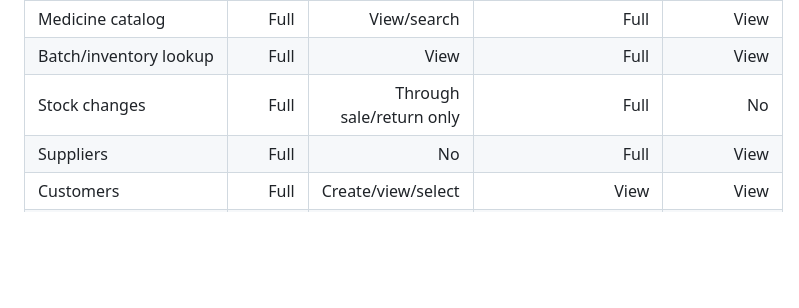
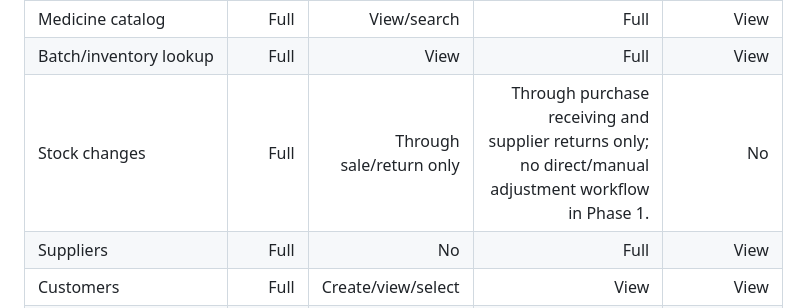
Before and after one commit to MohammadHajeer/pharmacy-management-system, a Markdown page: docs/BRD.md, the part around the change. Rendered like a GitHub page; blank space fills up the shorter version.

Commit message:
docs: clarify inventory stock permissions

```diff
--- a/docs/BRD.md
+++ b/docs/BRD.md
@@ -630,7 +630,7 @@ Suggested Phase 1 capability matrix:
 | User/group/permission administration |          Full |                              No |                   No |                    No |
 | Medicine catalog                     |          Full |                     View/search |                 Full |                  View |
 | Batch/inventory lookup               |          Full |                            View |                 Full |                  View |
-| Stock changes                        |          Full |        Through sale/return only |                 Full |                    No |
+| Stock changes                        |          Full |        Through sale/return only | Through purchase receiving and supplier returns only; no direct/manual adjustment workflow in Phase 1. |                    No |
 | Suppliers                            |          Full |                              No |                 Full |                  View |
 | Customers                            |          Full |              Create/view/select |                 View |                  View |
 | Prescriptions                        |          Full |                            Full |                   No |                    No |
```
